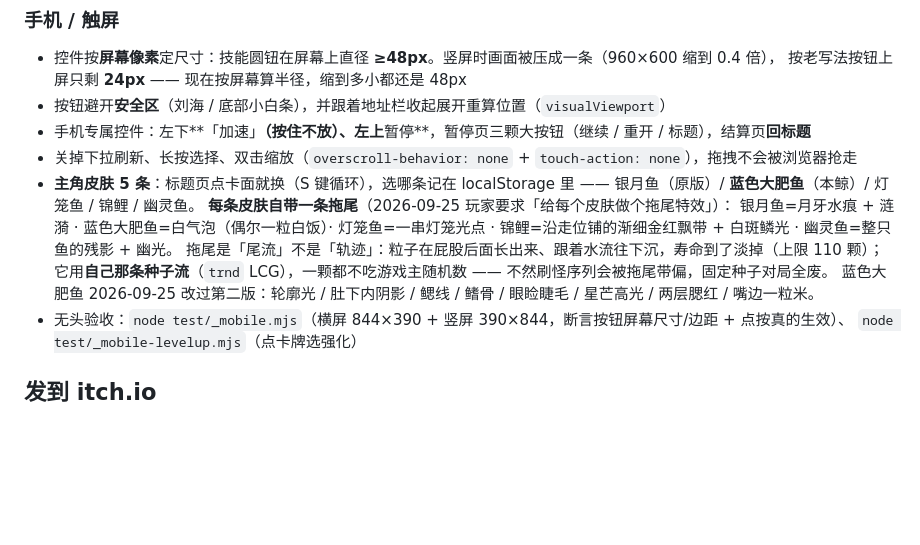
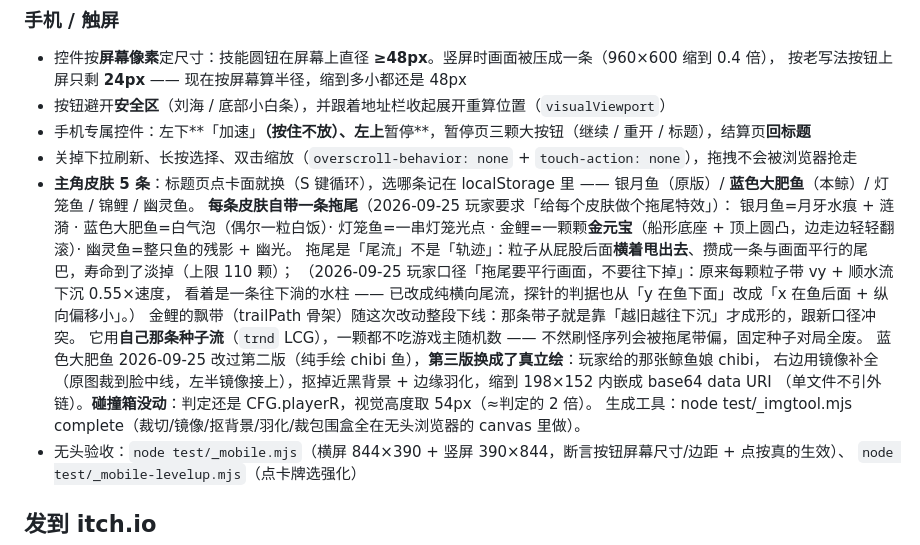
Before and after one commit to YBBCMG/sink, a Markdown page: README.md, the part around the change. GitHub-like rendering; blank space fills up the shorter version.

Commit message:
publish README.md

```diff
--- a/README.md
+++ b/README.md
@@ -182,10 +182,16 @@ python -m http.server 8080      # 或 npx serve .
 - **主角皮肤 5 条**：标题页点卡面就换（S 键循环），选哪条记在 localStorage 里 —— 银月鱼（原版）/ **蓝色大肥鱼**（本鲸）/ 灯笼鱼 / 锦鲤 / 幽灵鱼。
   **每条皮肤自带一条拖尾**（2026-09-25 玩家要求「给每个皮肤做个拖尾特效」）：
   银月鱼=月牙水痕 + 涟漪 · 蓝色大肥鱼=白气泡（偶尔一粒白饭）· 灯笼鱼=一串灯笼光点 ·
-  锦鲤=沿走位铺的渐细金红飘带 + 白斑鳞光 · 幽灵鱼=整只鱼的残影 + 幽光。
-  拖尾是「尾流」不是「轨迹」：粒子在屁股后面长出来、跟着水流往下沉，寿命到了淡掉（上限 110 颗）；
+  金鲤=一颗颗**金元宝**（船形底座 + 顶上圆凸，边走边轻轻翻滚）· 幽灵鱼=整只鱼的残影 + 幽光。
+  拖尾是「尾流」不是「轨迹」：粒子从屁股后面**横着甩出去**、攒成一条与画面平行的尾巴，寿命到了淡掉（上限 110 颗）；
+  （2026-09-25 玩家口径「拖尾要平行画面，不要往下掉」：原来每颗粒子带 vy + 顺水流下沉 0.55×速度，
+  看着是一条往下淌的水柱 —— 已改成纯横向尾流，探针的判据也从「y 在鱼下面」改成「x 在鱼后面 + 纵向偏移小」。）
+  金鲤的飘带（trailPath 骨架）随这次改动整段下线：那条带子就是靠「越旧越往下沉」才成形的，跟新口径冲突。
   它用**自己那条种子流**（`trnd` LCG），一颗都不吃游戏主随机数 —— 不然刷怪序列会被拖尾带偏，固定种子对局全废。
-  蓝色大肥鱼 2026-09-25 改过第二版：轮廓光 / 肚下内阴影 / 鳃线 / 鳍骨 / 眼睑睫毛 / 星芒高光 / 两层腮红 / 嘴边一粒米。
+  蓝色大肥鱼 2026-09-25 改过第二版（纯手绘 chibi 鱼），**第三版换成了真立绘**：玩家给的那张鲸鱼娘 chibi，
+  右边用镜像补全（原图裁到脸中线，左半镜像接上），抠掉近黑背景 + 边缘羽化，缩到 198×152 内嵌成 base64 data URI
+  （单文件不引外链）。**碰撞箱没动**：判定还是 CFG.playerR，视觉高度取 54px（≈判定的 2 倍）。
+  生成工具：node test/_imgtool.mjs complete（裁切/镜像/抠背景/羽化/裁包围盒全在无头浏览器的 canvas 里做）。
 - 无头验收：`node test/_mobile.mjs`（横屏 844×390 + 竖屏 390×844，断言按钮屏幕尺寸/边距 + 点按真的生效）、
   `node test/_mobile-levelup.mjs`（点卡牌选强化）
 
```
